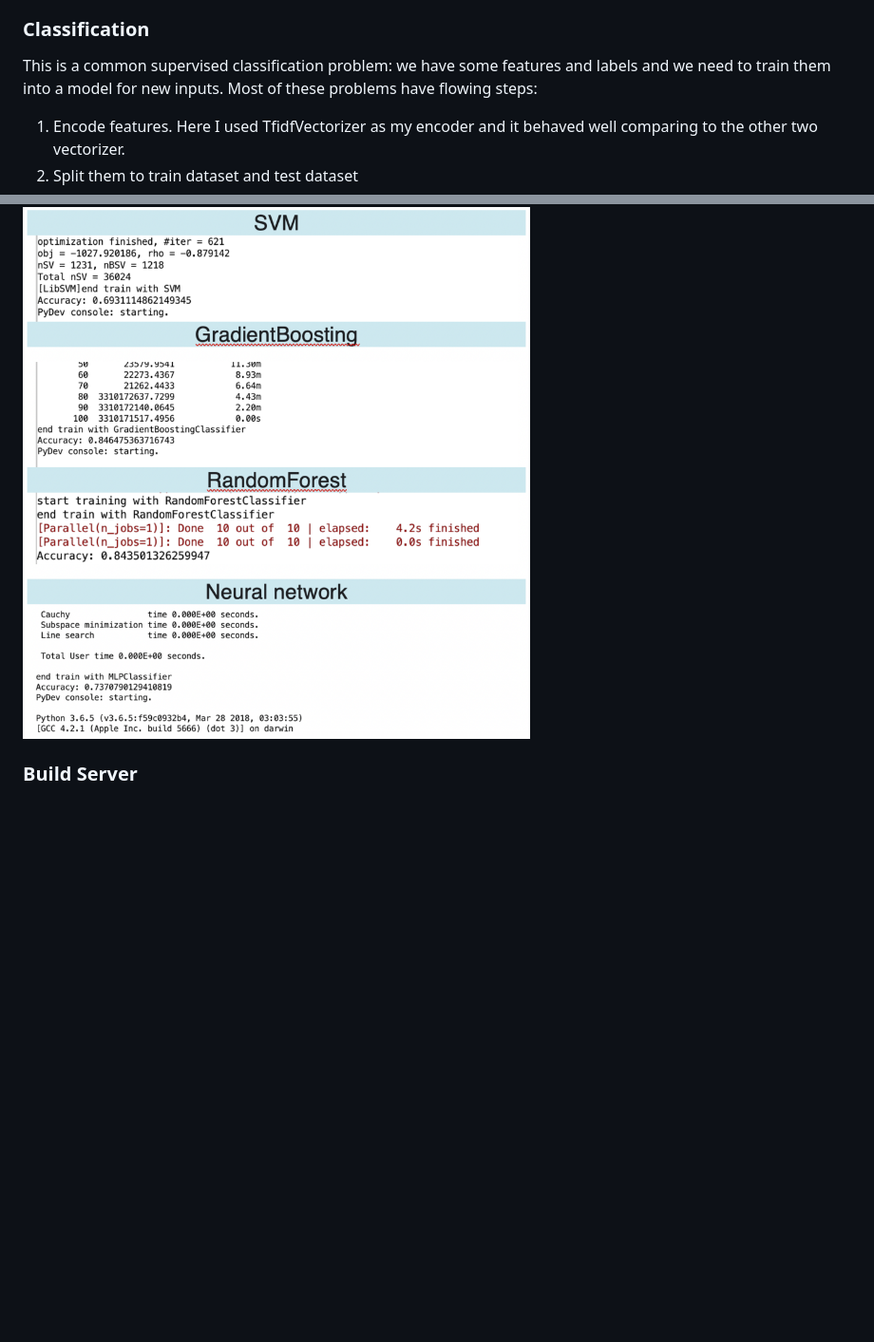
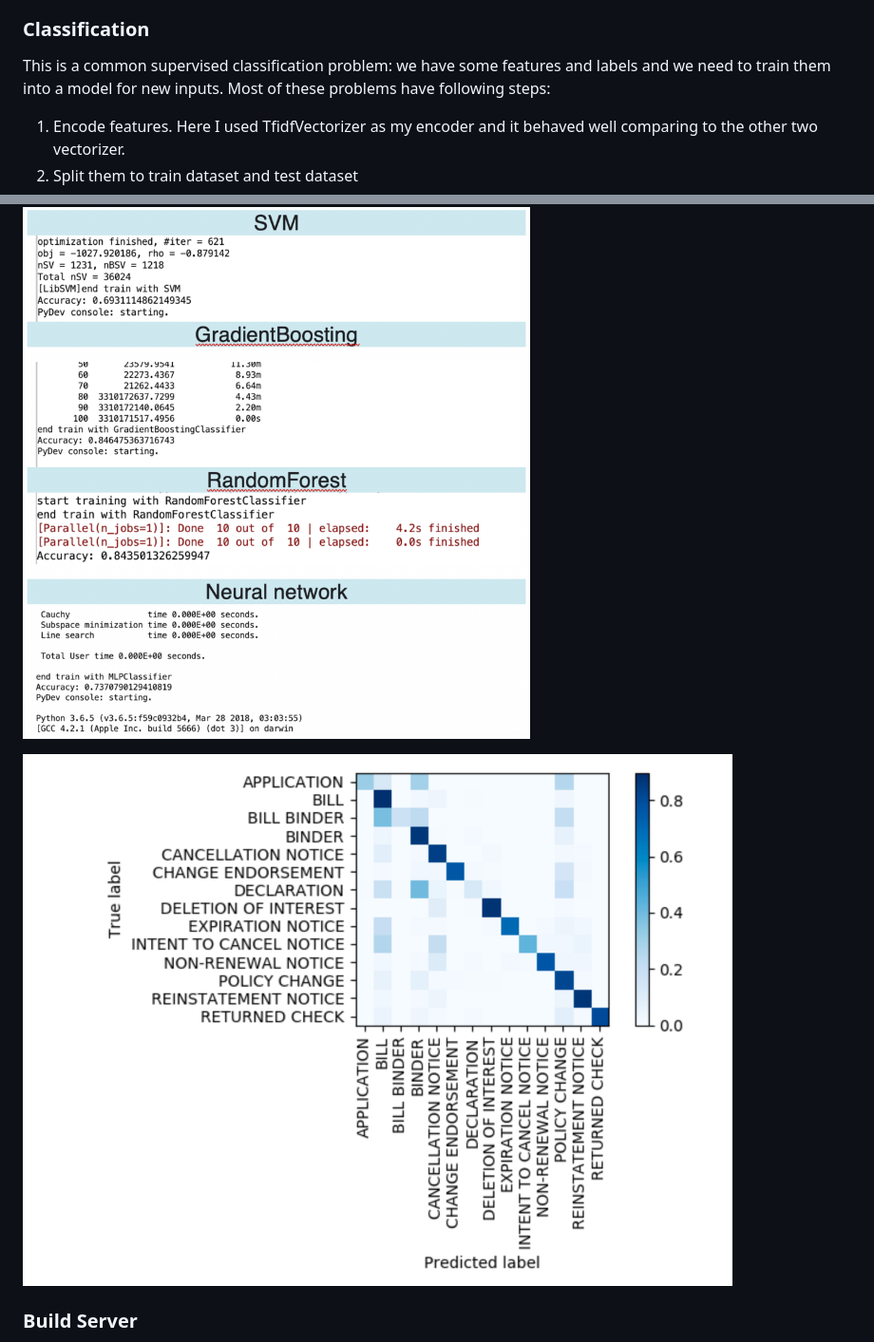
Before and after one commit to zzzyyyxxxmmm/doc_clf, a Markdown page: README.md, 2 parts joined by grey strips. Shown: that part at 95% size. GitHub-like rendering; pictures changed too: img/cm.png (added); blank space fills up the shorter version.

```diff
--- a/README.md
+++ b/README.md
@@ -49,13 +57,15 @@
 This is a mini-project about document classification: Given you a list of encoded words, you need to output a label. Here I just re-encoded categorical words to integer codes and trained them by different classification algorithms. Then, I used flask to build a server base on python and provided APIs for users to query online. After that I deployed my server at AWS Elastic Beanstalk so that it can be used by anyone. Finally, I also designed an android application for users to query by their mobile phones.
 
 ### Classification
-This is a common supervised classification problem: we have some features and labels and we need to train them into a model for new inputs. Most of these problems have flowing steps:
+This is a common supervised classification problem: we have some features and labels and we need to train them into a model for new inputs. Most of these problems have following steps:
 1.	Encode features. Here I used TfidfVectorizer as my encoder and it behaved well comparing to the other two vectorizer.
 2.	Split them to train dataset and test dataset
 3.	Use different classification algorithm to train the model. Here I used four algorithms to train them.
 4.	Use the model to test and score them.
 
 ![Home](https://github.com/zzzyyyxxxmmm/doc_clf/blob/master/img/accuracy.png)
+
+![Home](https://github.com/zzzyyyxxxmmm/doc_clf/blob/master/img/cm.png)
 
 ### Build Server
 I built a website based on python so that users can query any docs conveniently. Flask is a python microframework. By adding some annotation we can simply map the URL to our function and return the HTML page.
```
Also changed, not shown: other parts of README.md (+25 -17 lines), 8 other files.
